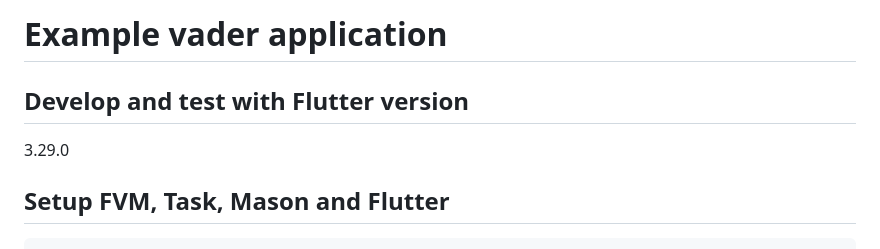
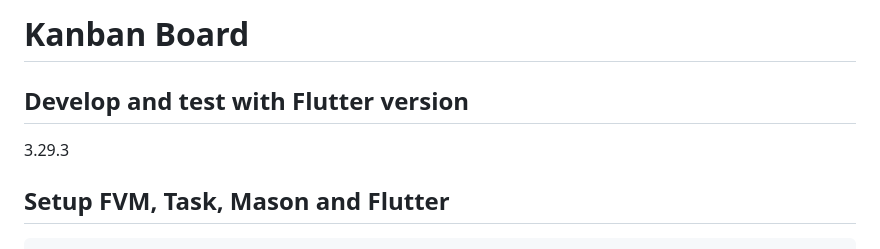
Before and after one commit to mjablecnik/KanbanBoard, a Markdown page: kanban_board_app/README.md, the part around the change. GitHub-like rendering.

Commit message:
chore(kanban_board_app): update README

````diff
--- a/kanban_board_app/README.md
+++ b/kanban_board_app/README.md
@@ -1,7 +1,7 @@
-# Example vader application
+# Kanban Board
 
 ## Develop and test with Flutter version
-3.29.0
+3.29.3
 
 ## Setup FVM, Task, Mason and Flutter
   ```
````
